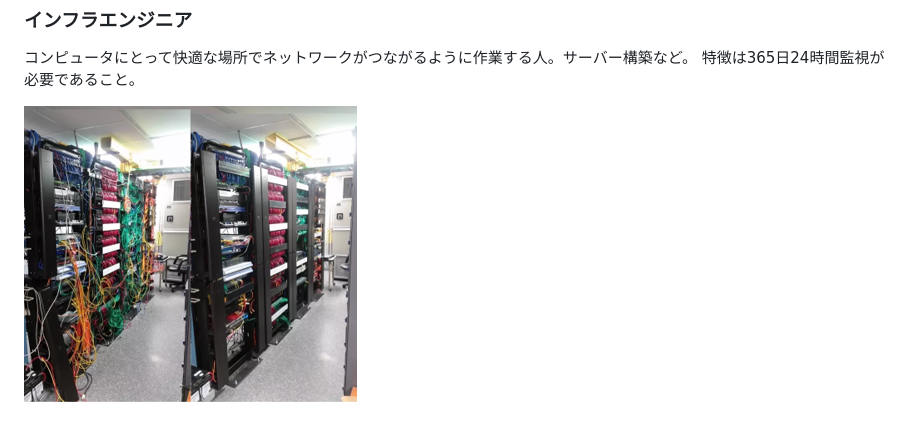
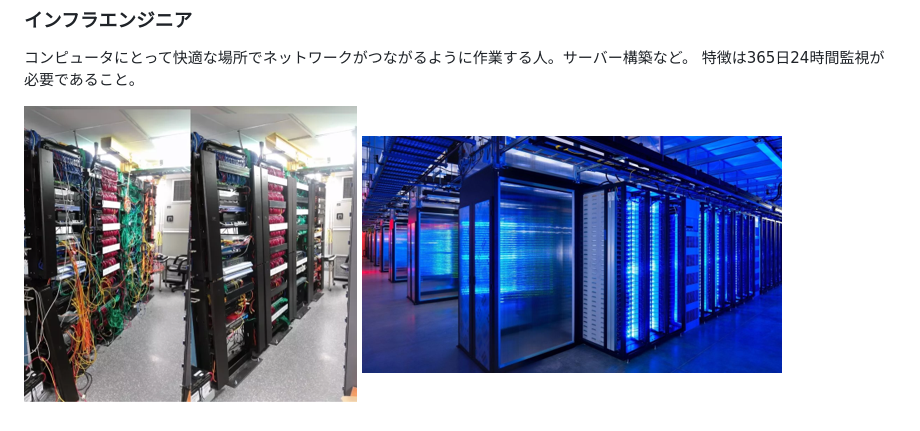
Before and after one commit to RazonaLuis/tech_dream, a Markdown page: extra/エンジニアとは.md, the part around the change. Rendered like a GitHub page; pictures changed too: extra/img/infra02.png (added).

Commit message:
[add]infra02の写真を追加

```diff
--- a/extra/エンジニアとは.md
+++ b/extra/エンジニアとは.md
@@ -21,4 +21,4 @@
 コンピュータにとって快適な場所でネットワークがつながるように作業する人。サーバー構築など。
 特徴は365日24時間監視が必要であること。
 
-![サンマの塩焼き](./img/infra.png)
+![サンマの塩焼き](./img/infra.png) ![サンマの塩焼き](./img/infra02.png)
```
